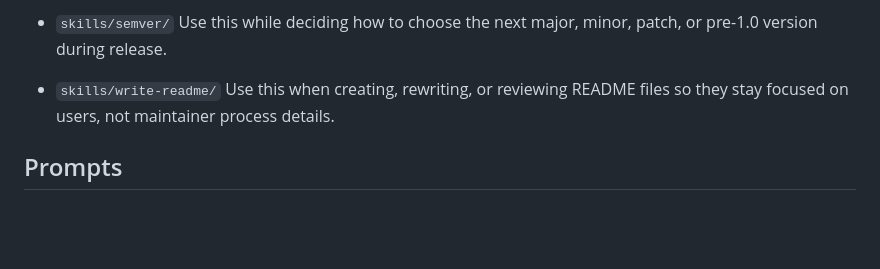
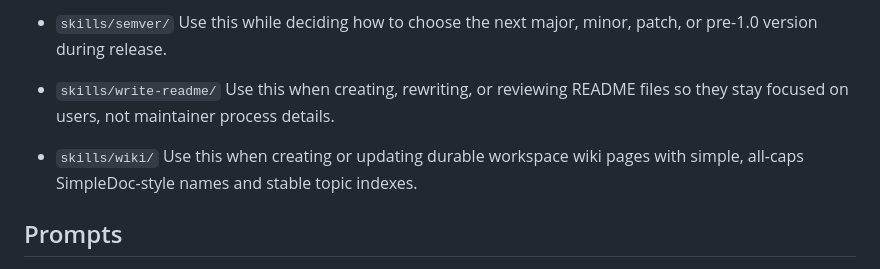
Before and after one commit to osolmaz/tools, a Markdown page: agents/README.md, the part around the change. GitHub-like rendering; blank space fills up the shorter version.

Commit message:
feat(agents): add wiki skill

```diff
--- a/agents/README.md
+++ b/agents/README.md
@@ -69,6 +69,10 @@ Options:
 - `skills/write-readme/`
   Use this when creating, rewriting, or reviewing README files so they stay focused on users, not maintainer process details.
 
+- `skills/wiki/`
+  Use this when creating or updating durable workspace wiki pages with simple,
+  all-caps SimpleDoc-style names and stable topic indexes.
+
 ## Prompts
 
 - `prompts/implement-plan.md`
```
Also changed, not shown: 1 other file.
